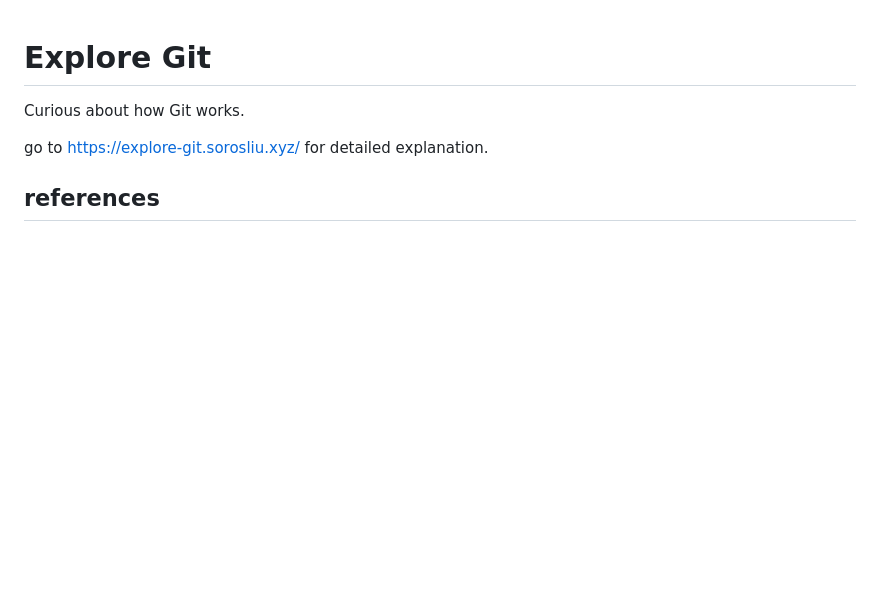
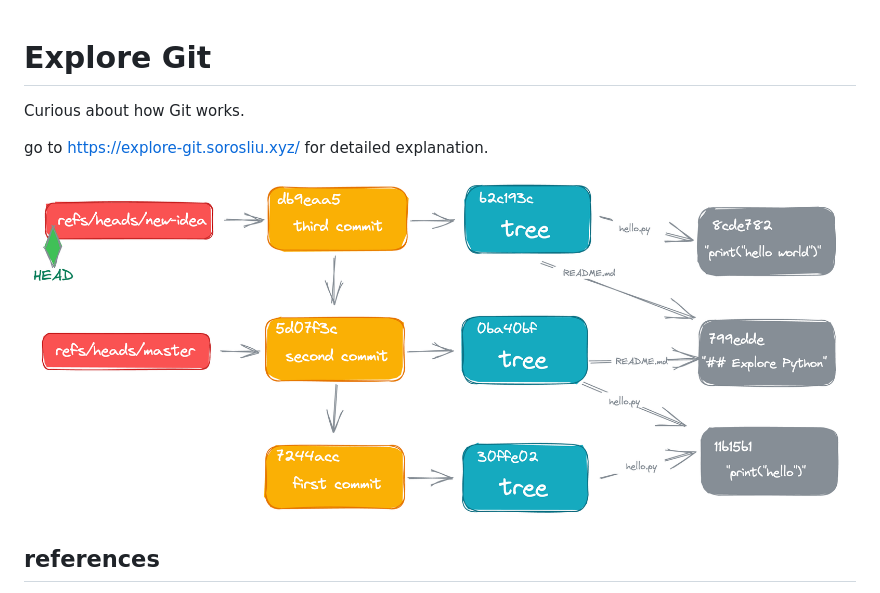
Before and after one commit to Sorosliu1029/Explore-Git, a Markdown page: README.md, the part around the change. Drawn GitHub-style; pictures changed too: readme-screenshot.png (added); blank space fills up the shorter version.

```diff
--- a/README.md
+++ b/README.md
@@ -3,6 +3,8 @@
 Curious about how Git works.
 
 go to https://explore-git.sorosliu.xyz/ for detailed explanation.
+
+![git structure](readme-screenshot.png)
 
 ## references
 - [Git Internals](https://git-scm.com/book/en/v2/Git-Internals-Plumbing-and-Porcelain)
```
Also changed, not shown: 1 other file.
